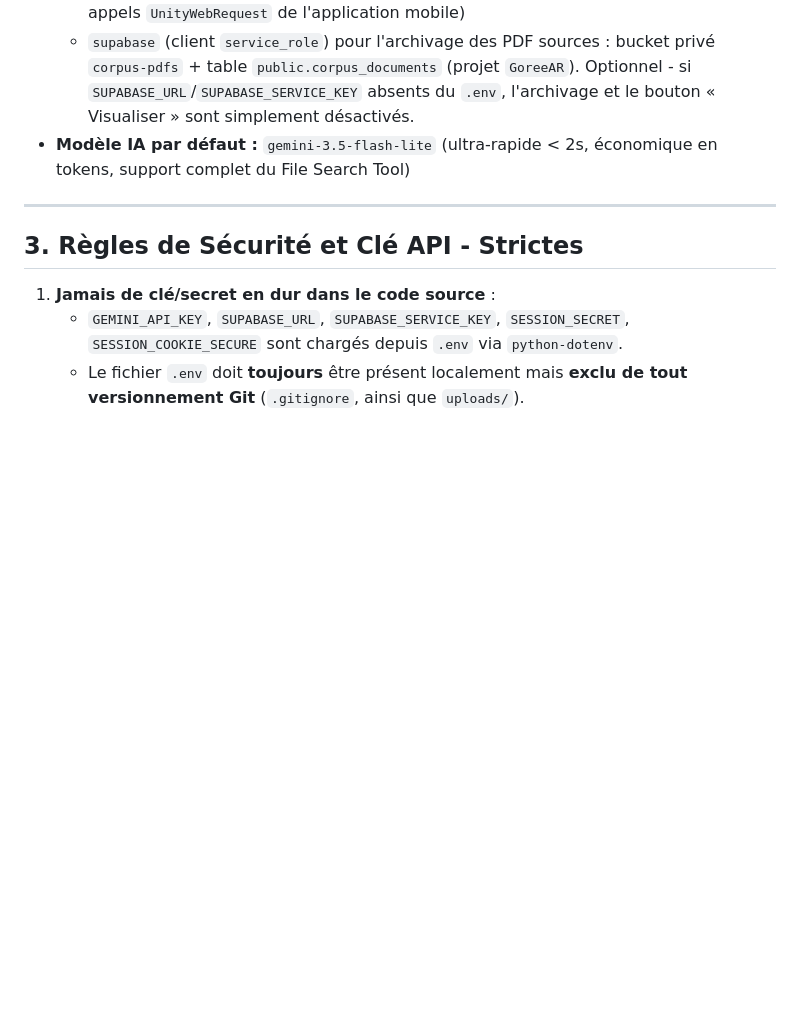
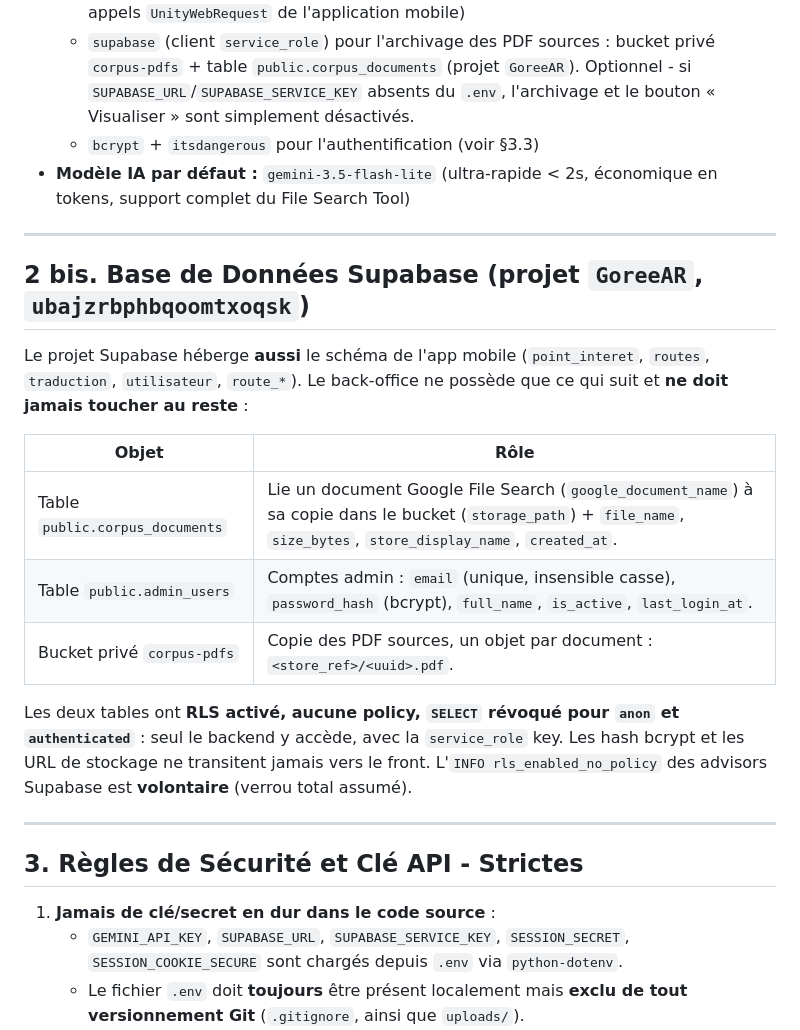
Before and after one commit to Jonathandu241/rag_dashboard, a Markdown page: AGENTS.md, the part around one of its changes. Rendered like a GitHub page; blank space fills up the shorter version.

```diff
--- a/AGENTS.md
+++ b/AGENTS.md
@@ -49,7 +49,27 @@ Ce dossier (`rag_dashboard`) constitue le **Back-Office d'Administration du Corp
   - `supabase` (client `service_role`) pour l'archivage des PDF sources : bucket privé
     `corpus-pdfs` + table `public.corpus_documents` (projet `GoreeAR`). Optionnel - si `SUPABASE_URL`/`SUPABASE_SERVICE_KEY` absents du `.env`, l'archivage et le
     bouton « Visualiser » sont simplement désactivés.
+  - `bcrypt` + `itsdangerous` pour l'authentification (voir §3.3)
 - **Modèle IA par défaut :** `gemini-3.5-flash-lite` (ultra-rapide < 2s, économique en tokens, support complet du File Search Tool)
+
+---
+
+## 2 bis. Base de Données Supabase (projet `GoreeAR`, `ubajzrbphbqoomtxoqsk`)
+
+Le projet Supabase héberge **aussi** le schéma de l'app mobile (`point_interet`, `routes`,
+`traduction`, `utilisateur`, `route_*`). Le back-office ne possède que ce qui suit et **ne
+doit jamais toucher au reste** :
+
+| Objet | Rôle |
+|---|---|
+| Table `public.corpus_documents` | Lie un document Google File Search (`google_document_name`) à sa copie dans le bucket (`storage_path`) + `file_name`, `size_bytes`, `store_display_name`, `created_at`. |
+| Table `public.admin_users` | Comptes admin : `email` (unique, insensible casse), `password_hash` (bcrypt), `full_name`, `is_active`, `last_login_at`. |
+| Bucket privé `corpus-pdfs` | Copie des PDF sources, un objet par document : `<store_ref>/<uuid>.pdf`. |
+
+Les deux tables ont **RLS activé, aucune policy, `SELECT` révoqué pour `anon` et
+`authenticated`** : seul le backend y accède, avec la `service_role` key. Les hash bcrypt
+et les URL de stockage ne transitent jamais vers le front. L'`INFO rls_enabled_no_policy`
+des advisors Supabase est **volontaire** (verrou total assumé).
 
 ---
 
```
Also changed, not shown: other parts of AGENTS.md (+52 -25 lines), CLAUDE.md (+6 -3 lines).
